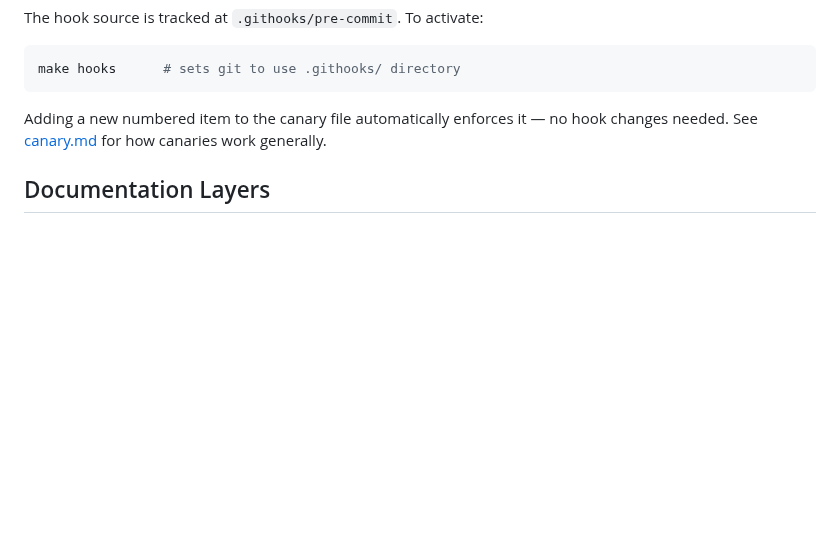
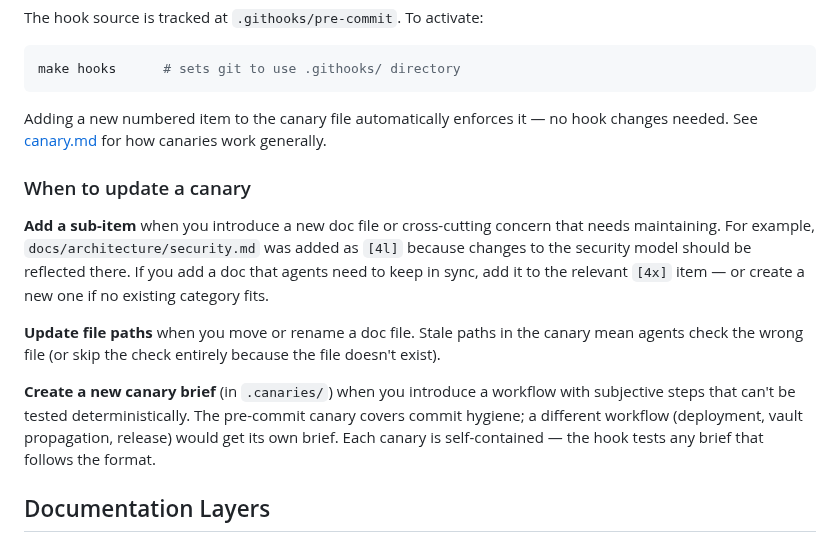
Before and after one commit to Rob-Morris/obsidian-brain, a Markdown page: docs/contributing.md, the part around the change. GitHub-like rendering; blank space fills up the shorter version.

Commit message:
docs: add canary maintenance guidance to contributing.md
When to add sub-items, update file paths, and create new canary briefs.

````diff
--- a/docs/contributing.md
+++ b/docs/contributing.md
@@ -15,6 +15,14 @@ make hooks      # sets git to use .githooks/ directory
 ```
 
 Adding a new numbered item to the canary file automatically enforces it — no hook changes needed. See [canary.md](canary.md) for how canaries work generally.
+
+### When to update a canary
+
+**Add a sub-item** when you introduce a new doc file or cross-cutting concern that needs maintaining. For example, `docs/architecture/security.md` was added as `[4l]` because changes to the security model should be reflected there. If you add a doc that agents need to keep in sync, add it to the relevant `[4x]` item — or create a new one if no existing category fits.
+
+**Update file paths** when you move or rename a doc file. Stale paths in the canary mean agents check the wrong file (or skip the check entirely because the file doesn't exist).
+
+**Create a new canary brief** (in `.canaries/`) when you introduce a workflow with subjective steps that can't be tested deterministically. The pre-commit canary covers commit hygiene; a different workflow (deployment, vault propagation, release) would get its own brief. Each canary is self-contained — the hook tests any brief that follows the format.
 
 ## Documentation Layers
 
````
